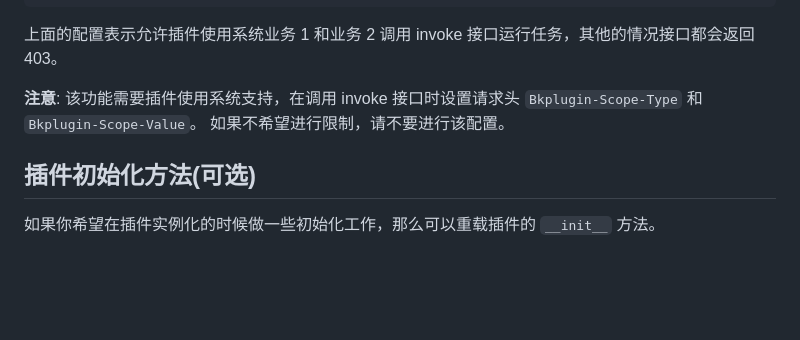
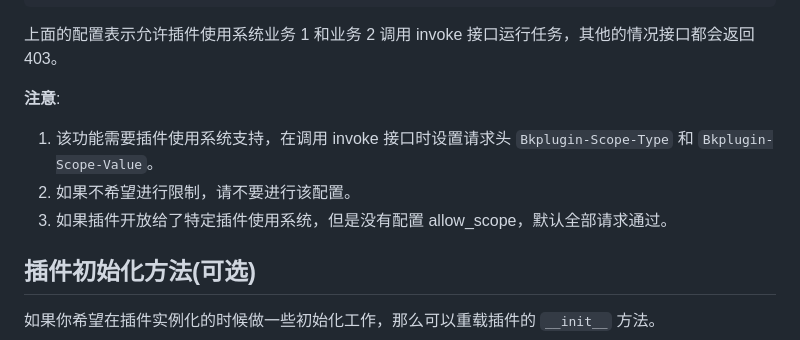
Before and after one commit to TencentBlueKing/bk-plugin-framework-python, a Markdown page: README.md, the part around the change. Rendered like a GitHub page; blank space fills up the shorter version.

Commit message:
minor: update README

```diff
--- a/README.md
+++ b/README.md
@@ -275,7 +275,10 @@ allow_scope = {
 
 上面的配置表示允许插件使用系统业务 1 和业务 2 调用 invoke 接口运行任务，其他的情况接口都会返回 403。
 
-__注意__: 该功能需要插件使用系统支持，在调用 invoke 接口时设置请求头 `Bkplugin-Scope-Type` 和 `Bkplugin-Scope-Value`。 如果不希望进行限制，请不要进行该配置。
+__注意__:
+1. 该功能需要插件使用系统支持，在调用 invoke 接口时设置请求头 `Bkplugin-Scope-Type` 和 `Bkplugin-Scope-Value`。
+2. 如果不希望进行限制，请不要进行该配置。
+3. 如果插件开放给了特定插件使用系统，但是没有配置 allow_scope，默认全部请求通过。
 
 ## 插件初始化方法(可选)
 
```
